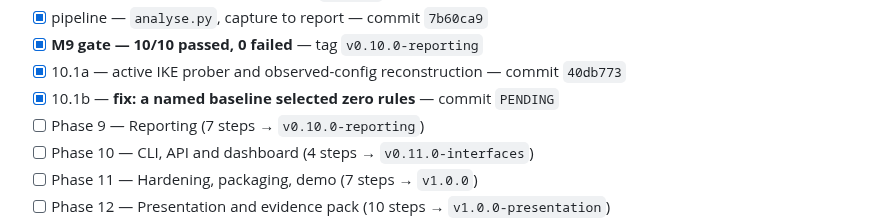
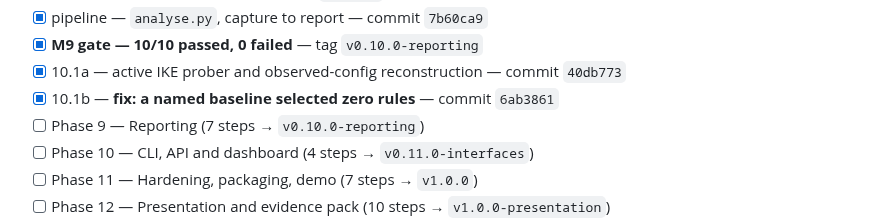
Before and after one commit to PrashamJ17/SIH_PS160, a Markdown page: PROGRESS.md, the part around the change. Rendered like a GitHub page.

Commit message:
docs: record the baseline fix SHA
Co-Authored-By: Claude Opus 5 <noreply@anthropic.com>

```diff
--- a/PROGRESS.md
+++ b/PROGRESS.md
@@ -140,7 +140,7 @@ Authoritative execution document: `IPsec_Sentinel_BUILD_PLAN.md` (98 steps, 13 p
 - [x] pipeline — `analyse.py`, capture to report — commit `7b60ca9`
 - [x] **M9 gate — 10/10 passed, 0 failed** — tag `v0.10.0-reporting`
 - [x] 10.1a — active IKE prober and observed-config reconstruction — commit `40db773`
-- [x] 10.1b — **fix: a named baseline selected zero rules** — commit `PENDING`
+- [x] 10.1b — **fix: a named baseline selected zero rules** — commit `6ab3861`
 - [ ] Phase 9 — Reporting (7 steps → `v0.10.0-reporting`)
 - [ ] Phase 10 — CLI, API and dashboard (4 steps → `v0.11.0-interfaces`)
 - [ ] Phase 11 — Hardening, packaging, demo (7 steps → `v1.0.0`)
```
